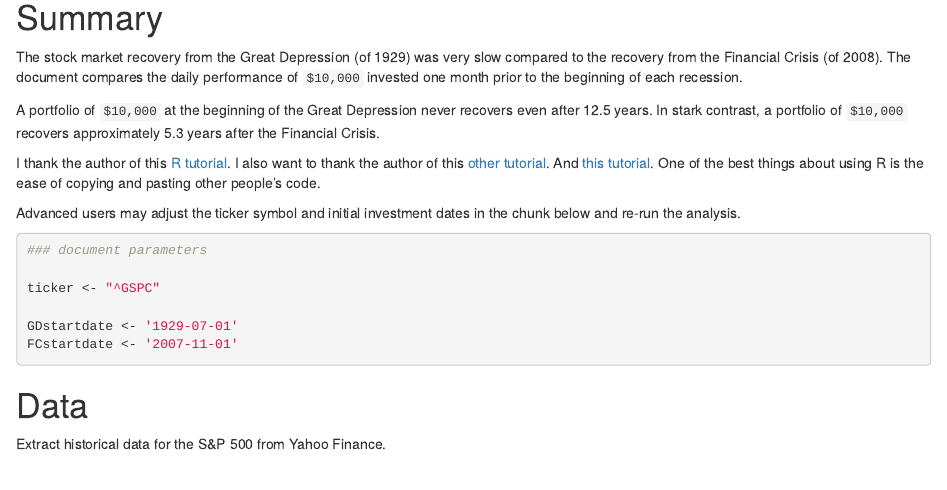
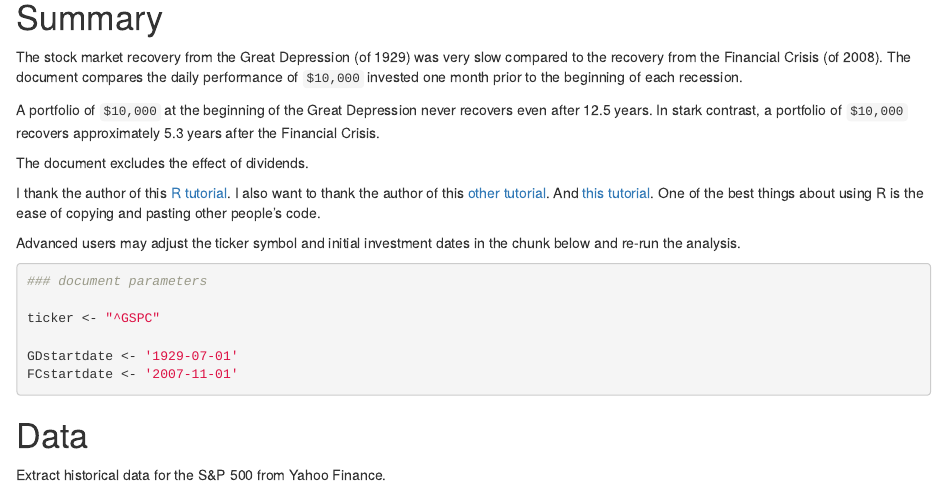
Before and after one commit to crossxwill/SP500, an R Markdown document (SP500.Rmd): the page in a window 1100 px wide, from 140 px down. The pictures show the output file SP500.html that the author committed with the source, opened offline.

Commit message:
The document excludes the effect of dividends.

```diff
--- a/SP500.Rmd
+++ b/SP500.Rmd
@@ -14,6 +14,8 @@ knitr::opts_chunk$set(echo = TRUE)
 The stock market recovery from the Great Depression (of 1929) was very slow compared to the recovery from the Financial Crisis (of 2008). The document compares the daily performance of `$10,000` invested one month prior to the beginning of each recession.
 
 A portfolio of `$10,000` at the beginning of the Great Depression never recovers even after 12.5 years. In stark contrast, a portfolio of `$10,000` recovers approximately 5.3 years after the Financial Crisis.
+
+The document excludes the effect of dividends.
 
 I thank the author of this [R tutorial](https://www.codingfinance.com/post/2018-03-27-download-price/). I also want to thank the author of this [other tutorial](https://blog.exploratory.io/introducing-time-series-analysis-with-dplyr-60683587cf8a). And  [this tutorial](https://stackoverflow.com/questions/23518605/add-an-index-numeric-id-column-to-large-data-frame/23518737). One of the best things about using R is the ease of copying and pasting other people's code.
 
```
Also changed, not shown: SP500.html.
